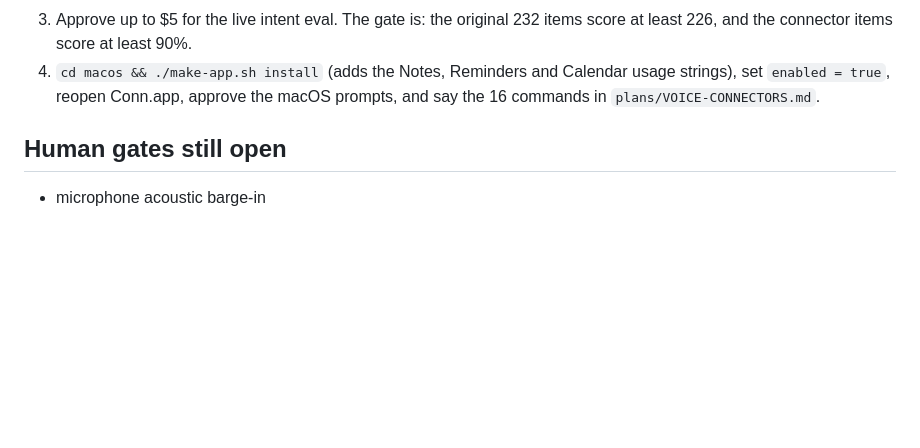
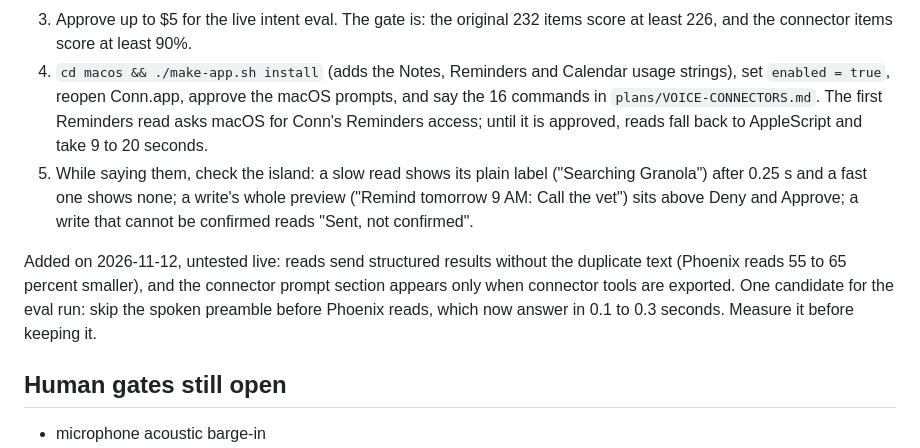
Before and after one commit to samay58/conn, a Markdown page: docs/NEXT-SESSION.md, the part around the change. Rendered like a GitHub page; blank space fills up the shorter version.

Commit message:
Note the connector UI checks and the 2026-11-12 changes in the handoff
Co-Authored-By: Claude Opus 5.5 <noreply@anthropic.com>

```diff
--- a/docs/NEXT-SESSION.md
+++ b/docs/NEXT-SESSION.md
@@ -100,6 +100,18 @@ exists with `[mcp] enabled = false`. What is left:
 4. `cd macos && ./make-app.sh install` (adds the Notes, Reminders and Calendar
    usage strings), set `enabled = true`, reopen Conn.app, approve the macOS
    prompts, and say the 16 commands in `plans/VOICE-CONNECTORS.md`.
+   The first Reminders read asks macOS for Conn's Reminders access; until it
+   is approved, reads fall back to AppleScript and take 9 to 20 seconds.
+5. While saying them, check the island: a slow read shows its plain label
+   ("Searching Granola") after 0.25 s and a fast one shows none; a write's
+   whole preview ("Remind tomorrow 9 AM: Call the vet") sits above Deny and
+   Approve; a write that cannot be confirmed reads "Sent, not confirmed".
+
+Added on 2026-11-12, untested live: reads send structured results without
+the duplicate text (Phoenix reads 55 to 65 percent smaller), and the
+connector prompt section appears only when connector tools are exported.
+One candidate for the eval run: skip the spoken preamble before Phoenix
+reads, which now answer in 0.1 to 0.3 seconds. Measure it before keeping it.
 
 ## Human gates still open
 
```
